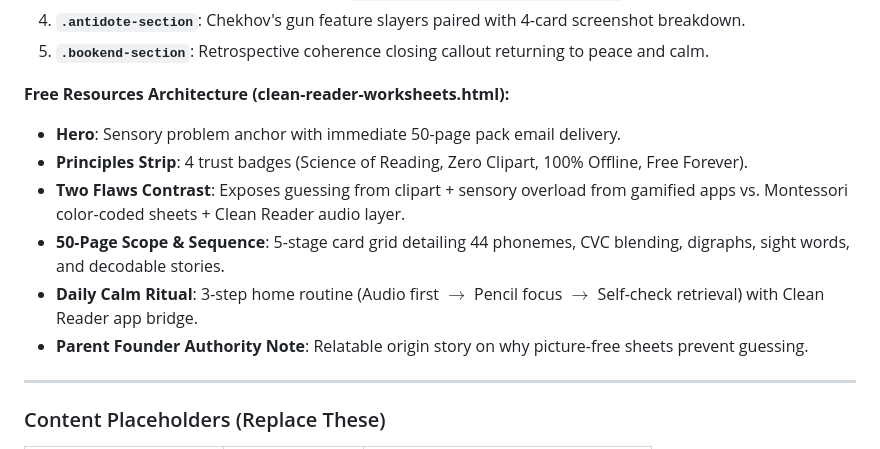
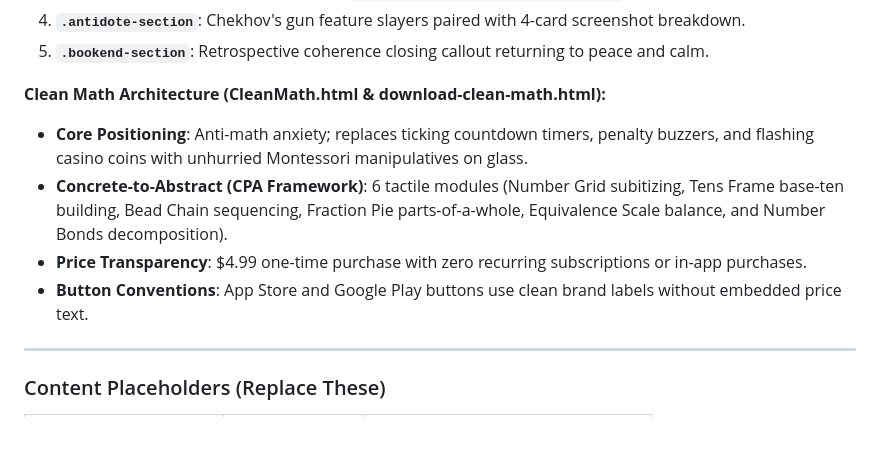
Before and after one commit to pensievelabs/ArtfulRootsCo, a Markdown page: WEBSITE_DESIGN_LANGUAGE.md, the part around the change. Rendered like a GitHub page.

```diff
--- a/WEBSITE_DESIGN_LANGUAGE.md
+++ b/WEBSITE_DESIGN_LANGUAGE.md
@@ -169,13 +169,11 @@ Follows a 5-part psychological storytelling flow:
 4. **`.antidote-section`**: Chekhov's gun feature slayers paired with 4-card screenshot breakdown.
 5. **`.bookend-section`**: Retrospective coherence closing callout returning to peace and calm.
 
-**Free Resources Architecture (clean-reader-worksheets.html):**
-- **Hero**: Sensory problem anchor with immediate 50-page pack email delivery.
-- **Principles Strip**: 4 trust badges (Science of Reading, Zero Clipart, 100% Offline, Free Forever).
-- **Two Flaws Contrast**: Exposes guessing from clipart + sensory overload from gamified apps vs. Montessori color-coded sheets + Clean Reader audio layer.
-- **50-Page Scope & Sequence**: 5-stage card grid detailing 44 phonemes, CVC blending, digraphs, sight words, and decodable stories.
-- **Daily Calm Ritual**: 3-step home routine (Audio first $\rightarrow$ Pencil focus $\rightarrow$ Self-check retrieval) with Clean Reader app bridge.
-- **Parent Founder Authority Note**: Relatable origin story on why picture-free sheets prevent guessing.
+**Clean Math Architecture (CleanMath.html & download-clean-math.html):**
+- **Core Positioning**: Anti-math anxiety; replaces ticking countdown timers, penalty buzzers, and flashing casino coins with unhurried Montessori manipulatives on glass.
+- **Concrete-to-Abstract (CPA Framework)**: 6 tactile modules (Number Grid subitizing, Tens Frame base-ten building, Bead Chain sequencing, Fraction Pie parts-of-a-whole, Equivalence Scale balance, and Number Bonds decomposition).
+- **Price Transparency**: $4.99 one-time purchase with zero recurring subscriptions or in-app purchases.
+- **Button Conventions**: App Store and Google Play buttons use clean brand labels without embedded price text.
 
 ---
 
```
